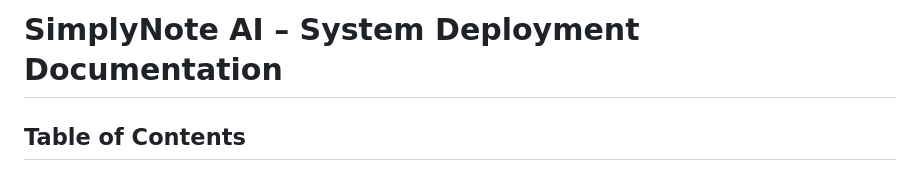
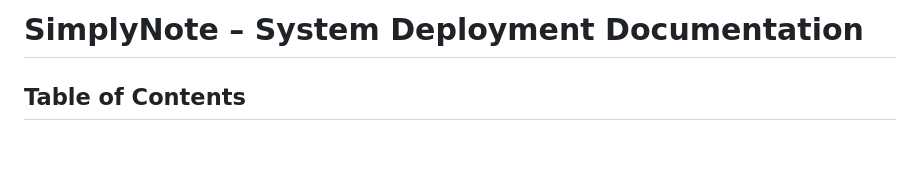
Before and after one commit to Hanseooo/simply-note, a Markdown page: DEPLOYMENT.md, the part around the change. GitHub-like rendering; blank space fills up the shorter version.

Commit message:
Update project name in deployment documentation

```diff
--- a/DEPLOYMENT.md
+++ b/DEPLOYMENT.md
@@ -1,4 +1,4 @@
-# SimplyNote AI – System Deployment Documentation
+# SimplyNote – System Deployment Documentation
 
 ## Table of Contents
 
```
